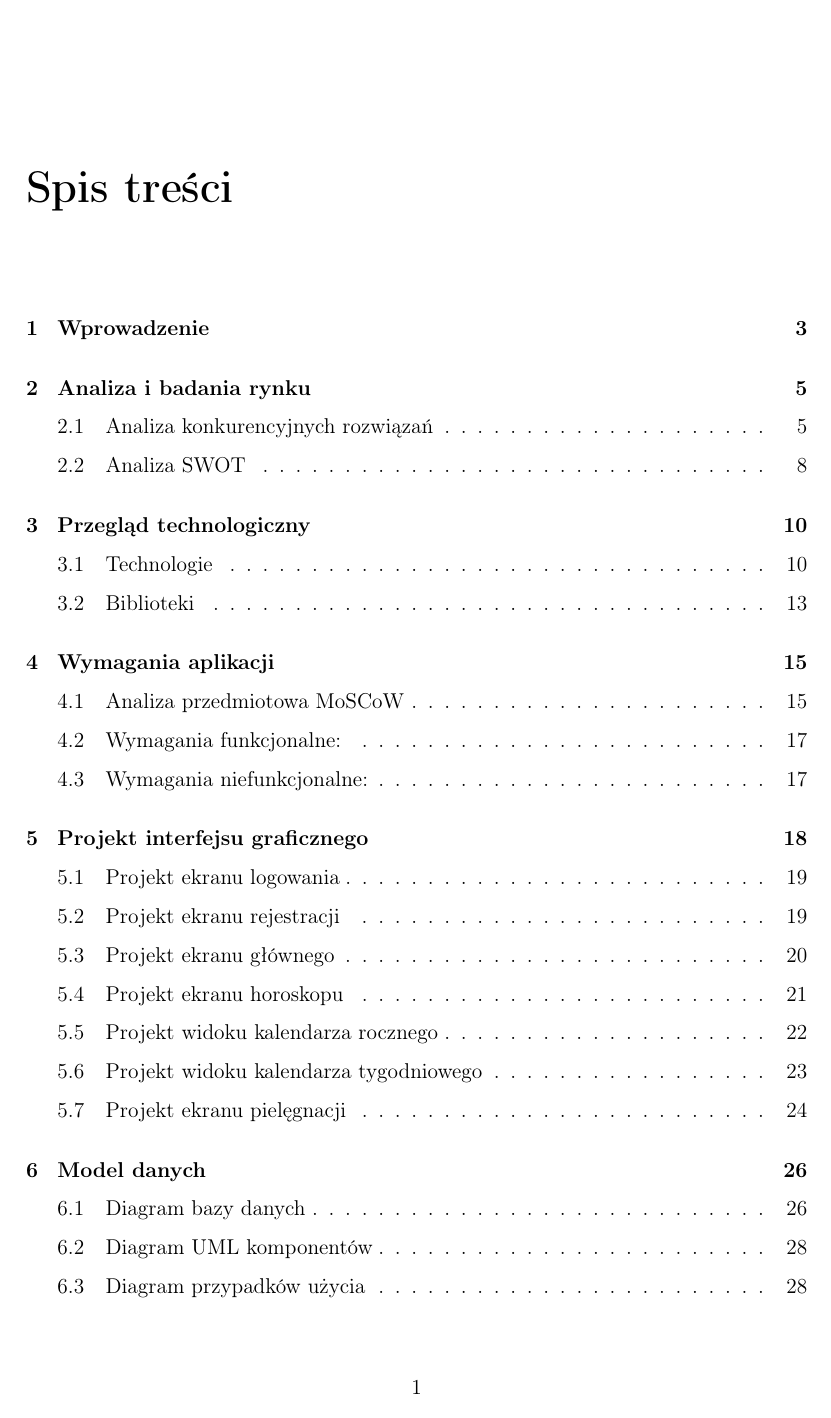
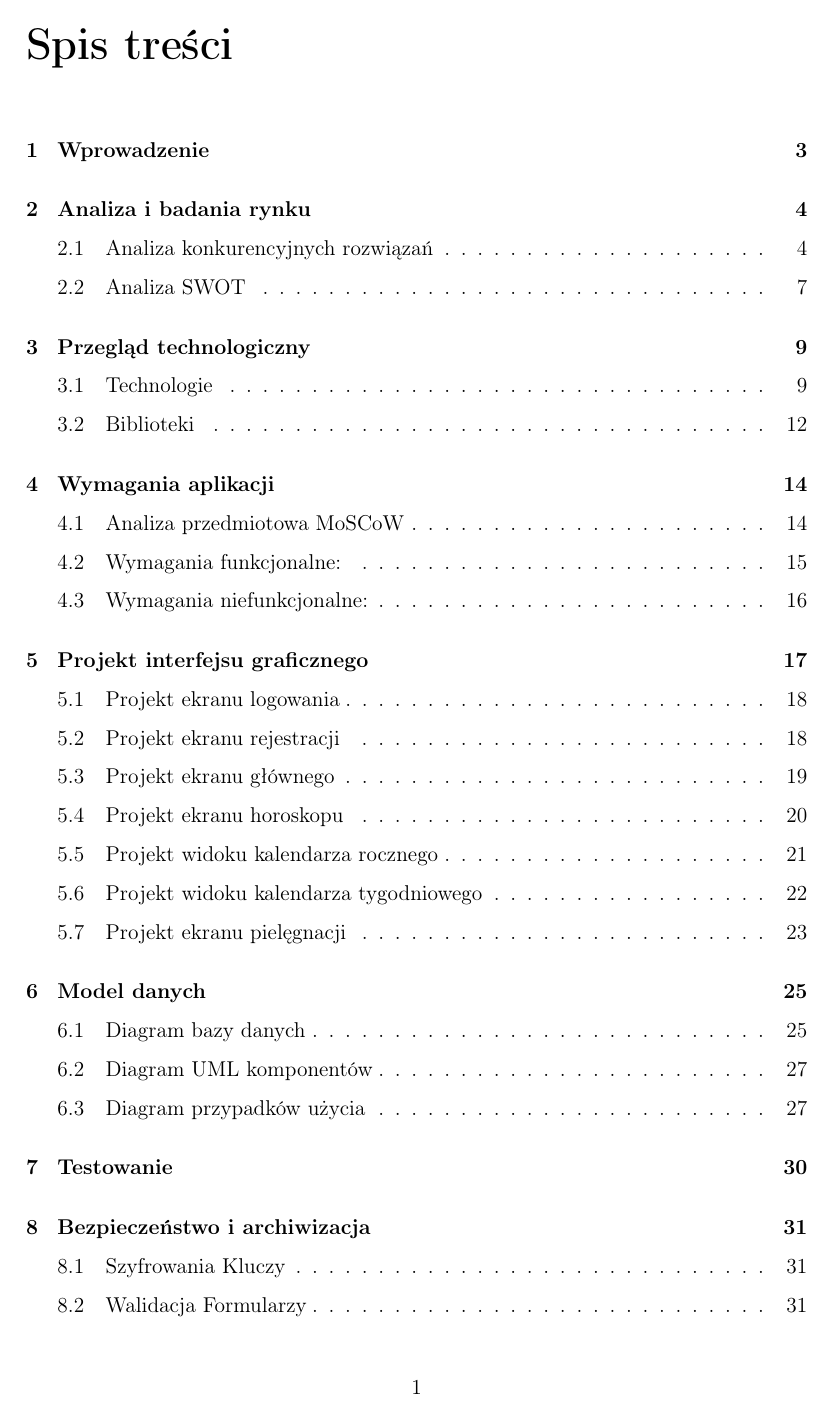
Before and after one commit to ElzbietaKolcz/thesis, a LaTeX thesis (thesis.tex): page 2 of 39 before the commit and page 2 of 38 after it. Compiled offline with pdfLaTeX.

Commit message:
Fix minor title fuckup

```diff
--- a/thesis.tex
+++ b/thesis.tex
@@ -25,6 +25,7 @@
 \date{Day Month Year}
 
 \titleformat{\chapter}{\bfseries\Huge}{{\Huge\thechapter}}{1em}{}
+\titlespacing*{\chapter}{0pt}{-30pt}{20pt}
 \renewcommand*\contentsname{Spis treści}
 \renewcommand{\listfigurename}{Spis rysunków}
 \renewcommand{\listtablename}{Spis tabel}
```
